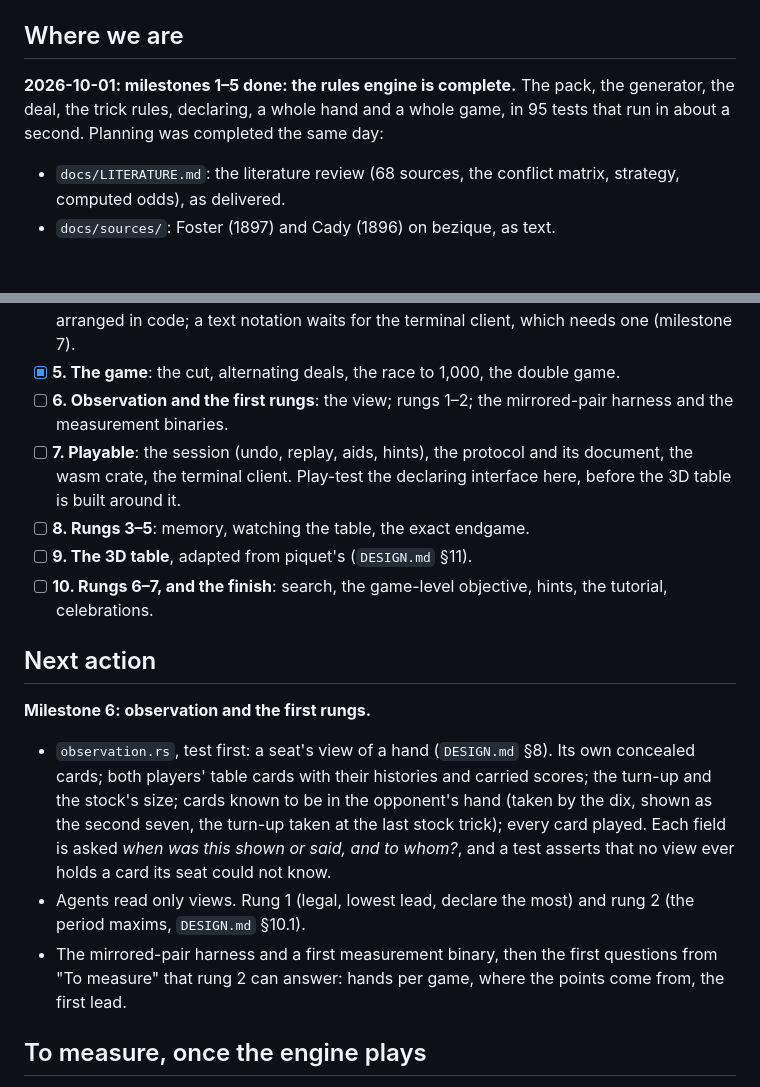
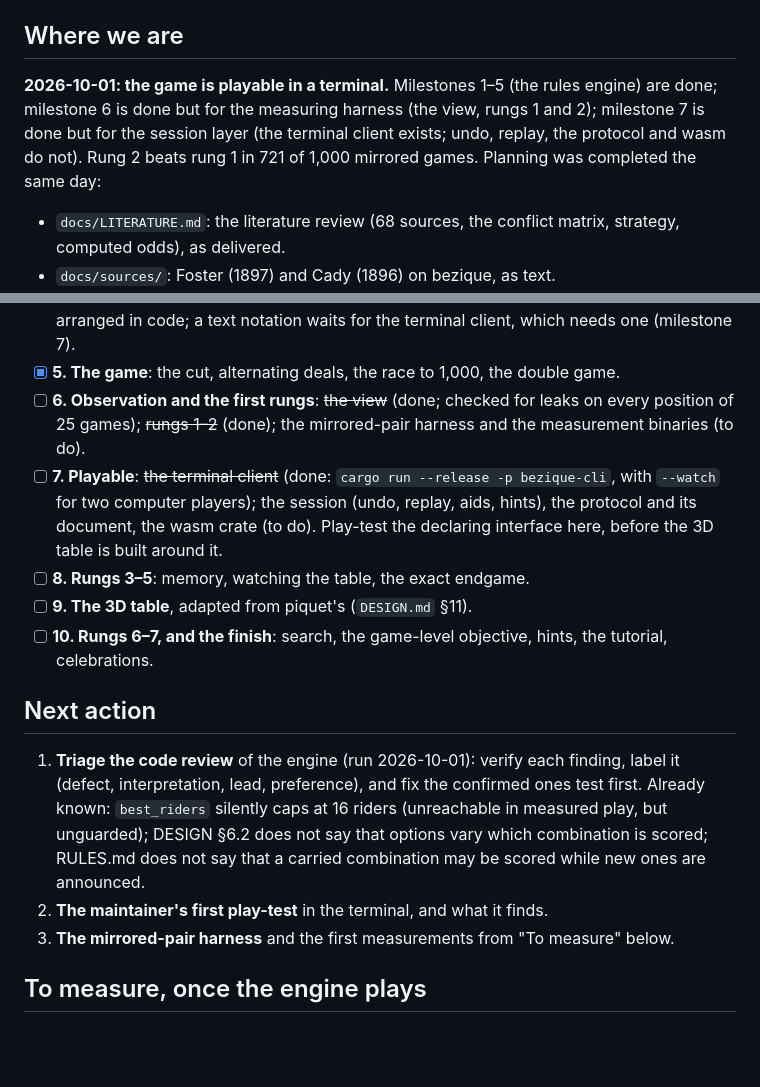
Before and after one commit to abartnof/bezique, a Markdown page: PLAN.md, 2 parts joined by grey strips. Rendered like a GitHub page; blank space fills up the shorter version.

Commit message:
PLAN: playable in the terminal; review triage and the first play-test next
Co-Authored-By: Claude Opus 5.5 <noreply@anthropic.com>

```diff
--- a/PLAN.md
+++ b/PLAN.md
@@ -7,9 +7,11 @@
 
 ## Where we are
 
-**2026-10-01: milestones 1–5 done: the rules engine is complete.** The pack,
-the generator, the deal, the trick rules, declaring, a whole hand and a whole
-game, in 95 tests that run in about a second. Planning was completed the same
+**2026-10-01: the game is playable in a terminal.** Milestones 1–5 (the rules
+engine) are done; milestone 6 is done but for the measuring harness (the
+view, rungs 1 and 2); milestone 7 is done but for the session layer (the
+terminal client exists; undo, replay, the protocol and wasm do not). Rung 2
+beats rung 1 in 721 of 1,000 mirrored games. Planning was completed the same
 day:
 
 - `docs/LITERATURE.md`: the literature review (68 sources, the conflict
@@ -66,11 +68,14 @@ day:
       waits for the terminal client, which needs one (milestone 7).
 - [x] **5. The game**: the cut, alternating deals, the race to 1,000, the
       double game.
-- [ ] **6. Observation and the first rungs**: the view; rungs 1–2; the
-      mirrored-pair harness and the measurement binaries.
-- [ ] **7. Playable**: the session (undo, replay, aids, hints), the protocol
-      and its document, the wasm crate, the terminal client. Play-test the
-      declaring interface here, before the 3D table is built around it.
+- [ ] **6. Observation and the first rungs**: ~~the view~~ (done; checked
+      for leaks on every position of 25 games); ~~rungs 1–2~~ (done); the
+      mirrored-pair harness and the measurement binaries (to do).
+- [ ] **7. Playable**: ~~the terminal client~~ (done: `cargo run --release
+      -p bezique-cli`, with `--watch` for two computer players); the session
+      (undo, replay, aids, hints), the protocol and its document, the wasm
+      crate (to do). Play-test the declaring interface here, before the 3D
+      table is built around it.
 - [ ] **8. Rungs 3–5**: memory, watching the table, the exact endgame.
 - [ ] **9. The 3D table**, adapted from piquet's (`DESIGN.md` §11).
 - [ ] **10. Rungs 6–7, and the finish**: search, the game-level objective,
@@ -78,20 +83,16 @@ day:
 
 ## Next action
 
-**Milestone 6: observation and the first rungs.**
-
-- `observation.rs`, test first: a seat's view of a hand (`DESIGN.md` §8).
-  Its own concealed cards; both players' table cards with their histories
-  and carried scores; the turn-up and the stock's size; cards known to be in
-  the opponent's hand (taken by the dix, shown as the second seven, the
-  turn-up taken at the last stock trick); every card played. Each field is
-  asked *when was this shown or said, and to whom?*, and a test asserts that
-  no view ever holds a card its seat could not know.
-- Agents read only views. Rung 1 (legal, lowest lead, declare the most) and
-  rung 2 (the period maxims, `DESIGN.md` §10.1).
-- The mirrored-pair harness and a first measurement binary, then the first
-  questions from "To measure" that rung 2 can answer: hands per game, where
-  the points come from, the first lead.
+1. **Triage the code review** of the engine (run 2026-10-01): verify each
+   finding, label it (defect, interpretation, lead, preference), and fix the
+   confirmed ones test first. Already known: `best_riders` silently caps at
+   16 riders (unreachable in measured play, but unguarded); DESIGN §6.2 does
+   not say that options vary which combination is scored; RULES.md does not
+   say that a carried combination may be scored while new ones are
+   announced.
+2. **The maintainer's first play-test** in the terminal, and what it finds.
+3. **The mirrored-pair harness** and the first measurements from "To
+   measure" below.
 
 ## To measure, once the engine plays
 
```
